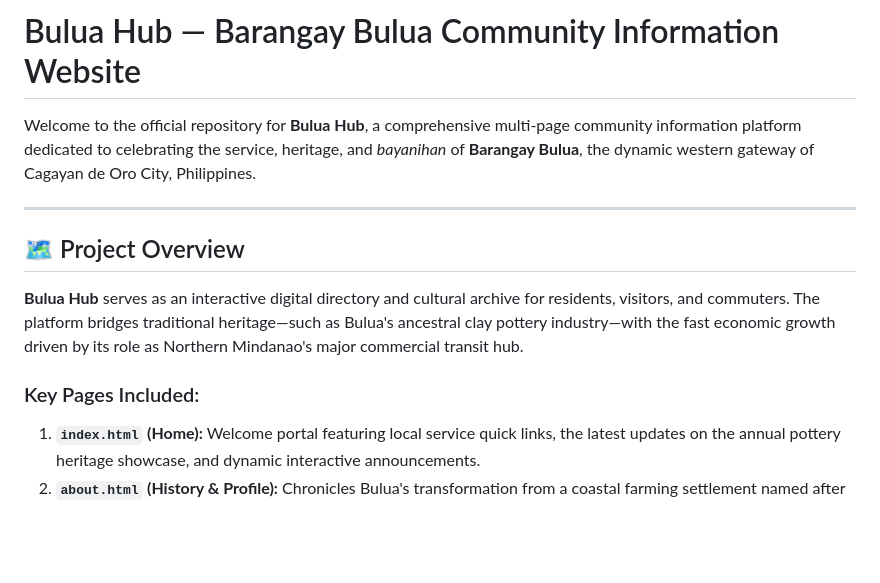
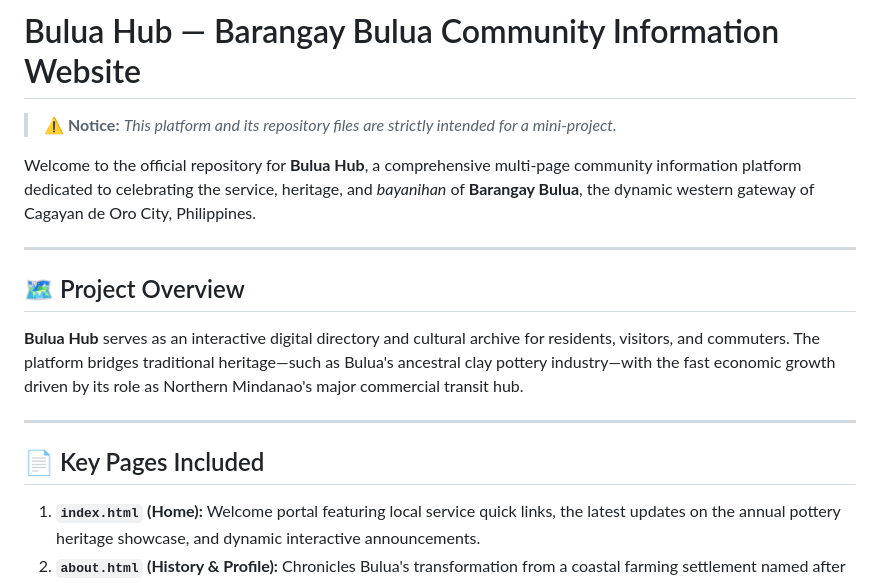
Before and after one commit to Cymrc/MiniProject1-BarangayWebsite, a Markdown page: README.md, the part around one of its changes. GitHub-like rendering; blank space fills up the shorter version.

```diff
--- a/README.md
+++ b/README.md
@@ -1,4 +1,6 @@
 # Bulua Hub — Barangay Bulua Community Information Website
+
+> **⚠️ Notice:** *This platform and its repository files are strictly intended for a mini-project.*
 
 Welcome to the official repository for **Bulua Hub**, a comprehensive multi-page community information platform dedicated to celebrating the service, heritage, and *bayanihan* of **Barangay Bulua**, the dynamic western gateway of Cagayan de Oro City, Philippines.
 
@@ -8,7 +10,10 @@ Welcome to the official repository for **Bulua Hub**, a comprehensive multi-page
 
 **Bulua Hub** serves as an interactive digital directory and cultural archive for residents, visitors, and commuters. The platform bridges traditional heritage—such as Bulua's ancestral clay pottery industry—with the fast economic growth driven by its role as Northern Mindanao's major commercial transit hub.
 
-### Key Pages Included:
+---
+
+## 📄 Key Pages Included
+
 1. **`index.html` (Home):** Welcome portal featuring local service quick links, the latest updates on the annual pottery heritage showcase, and dynamic interactive announcements.
 2. **`about.html` (History & Profile):** Chronicles Bulua's transformation from a coastal farming settlement named after its clear, bubbling freshwater springs into an urban economic center. Includes interactive highway perimeter maps.
 3. **`officials.html` (Barangay Council):** The updated leadership organizational structure detailing elected administrative officials (Punong Barangay, Barangay Kagawads, and Sangguniang Kabataan).
```
Also changed, not shown: other parts of README.md (+1 -1 lines).
